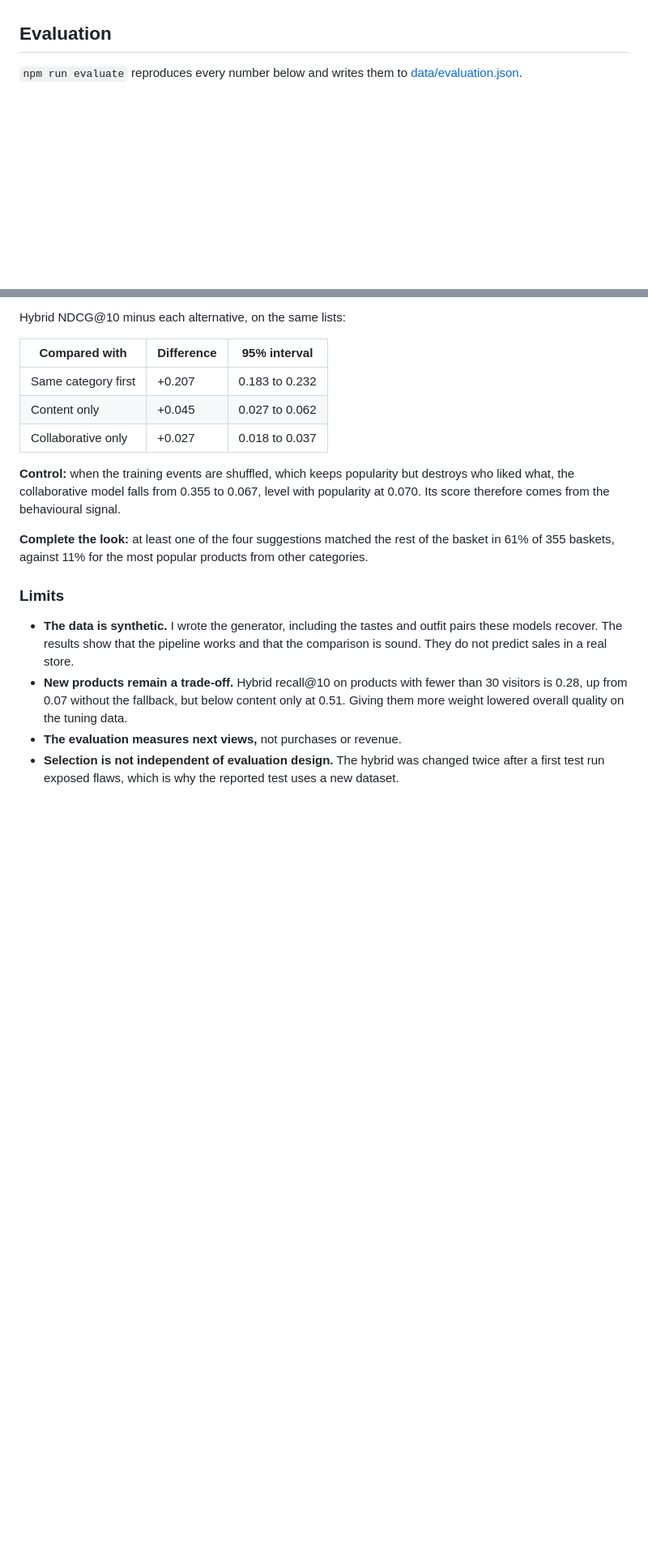
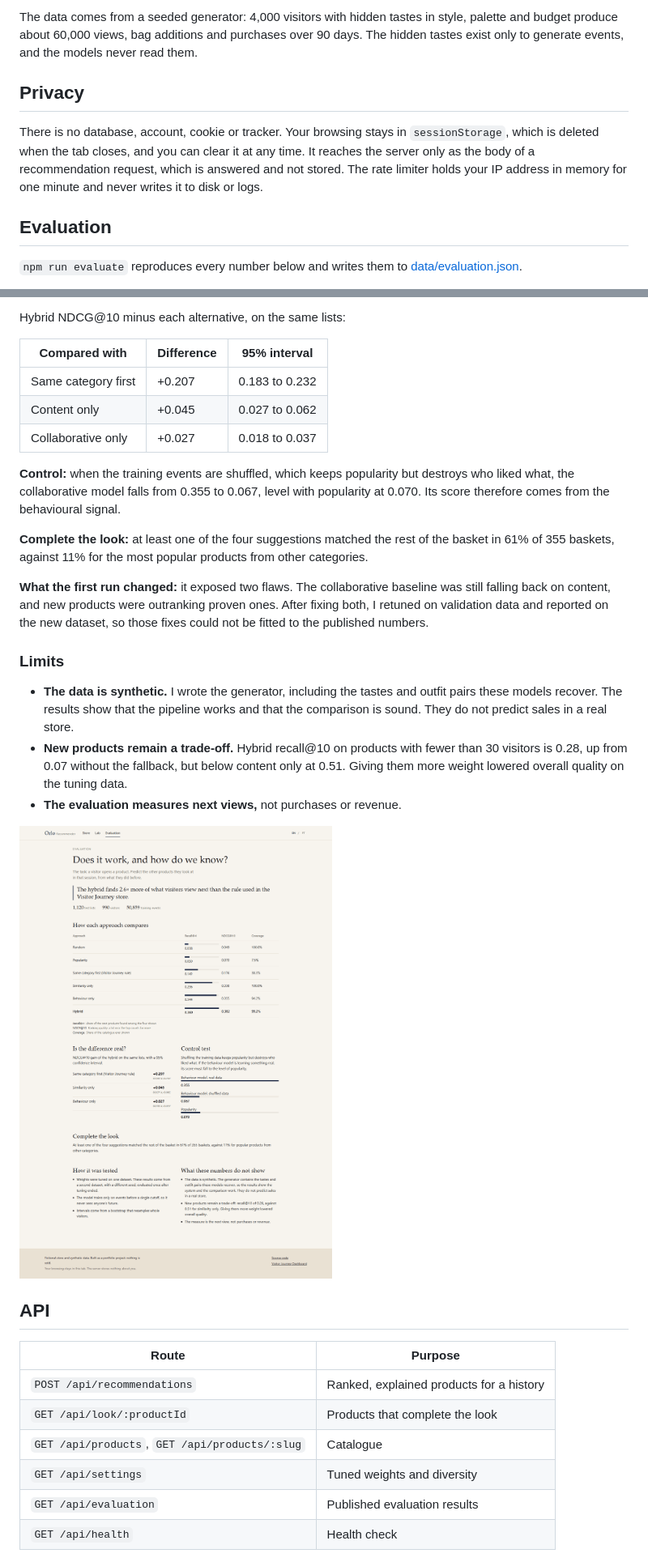
Before and after one commit to CristovaoMonteiro/OrloRecommender, a Markdown page: README.md, 2 parts joined by grey strips. Shown at 81% size. Rendered like a GitHub page; pictures changed too: docs/evaluation.png (added); blank space fills up the shorter version.

```diff
--- a/README.md
+++ b/README.md
@@ -6,3 +30,8 @@ An explainable hybrid product recommender for Orlo, a fictional premium menswear
+The data comes from a seeded generator: 4,000 visitors with hidden tastes in style, palette and budget produce about 60,000 views, bag additions and purchases over 90 days. The hidden tastes exist only to generate events, and the models never read them.
+
+## Privacy
+
+There is no database, account, cookie or tracker. Your browsing stays in `sessionStorage`, which is deleted when the tab closes, and you can clear it at any time. It reaches the server only as the body of a recommendation request, which is answered and not stored. The rate limiter holds your IP address in memory for one minute and never writes it to disk or logs.
 
 ## Evaluation
 
@@ -35,9 +64,24 @@ Hybrid NDCG@10 minus each alternative, on the same lists:
 
 **Complete the look:** at least one of the four suggestions matched the rest of the basket in 61% of 355 baskets, against 11% for the most popular products from other categories.
 
+**What the first run changed:** it exposed two flaws. The collaborative baseline was still falling back on content, and new products were outranking proven ones. After fixing both, I retuned on validation data and reported on the new dataset, so those fixes could not be fitted to the published numbers.
+
 ### Limits
 
 - **The data is synthetic.** I wrote the generator, including the tastes and outfit pairs these models recover. The results show that the pipeline works and that the comparison is sound. They do not predict sales in a real store.
 - **New products remain a trade-off.** Hybrid recall@10 on products with fewer than 30 visitors is 0.28, up from 0.07 without the fallback, but below content only at 0.51. Giving them more weight lowered overall quality on the tuning data.
 - **The evaluation measures next views,** not purchases or revenue.
-- **Selection is not independent of evaluation design.** The hybrid was changed twice after a first test run exposed flaws, which is why the reported test uses a new dataset.
+
+![Evaluation page](docs/evaluation.png)
+
+## API
+
+| Route                                          | Purpose                                  |
+| ---------------------------------------------- | ---------------------------------------- |
+| `POST /api/recommendations`                    | Ranked, explained products for a history |
+| `GET /api/look/:productId`                     | Products that complete the look          |
+| `GET /api/products`, `GET /api/products/:slug` | Catalogue                                |
+| `GET /api/settings`                            | Tuned weights and diversity              |
+| `GET /api/evaluation`                          | Published evaluation results             |
+| `GET /api/health`                              | Health check                             |
+
```
Also changed, not shown: other parts of README.md (+62 -2 lines), docs/lab.png (added), docs/product.png (added), 16 other files.
